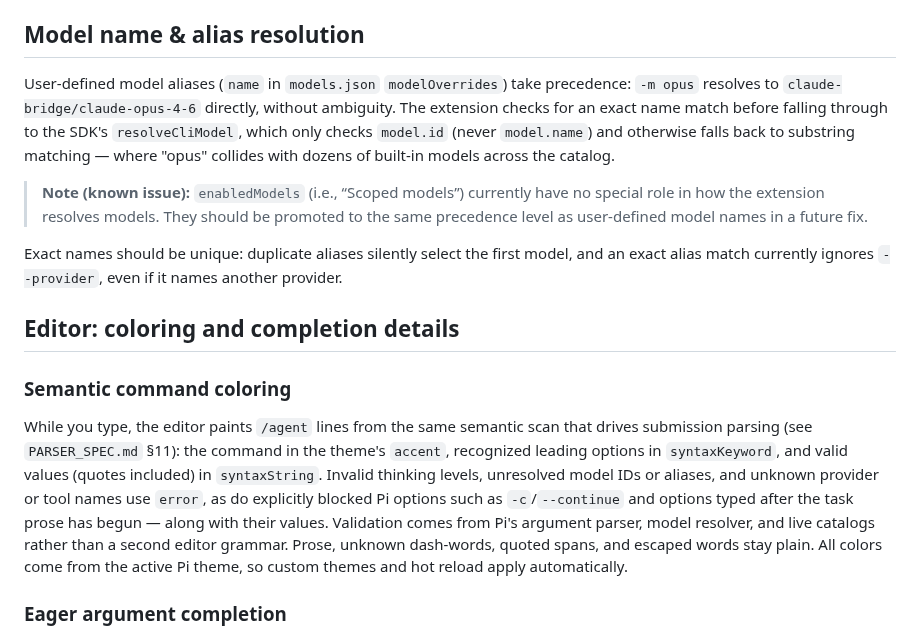
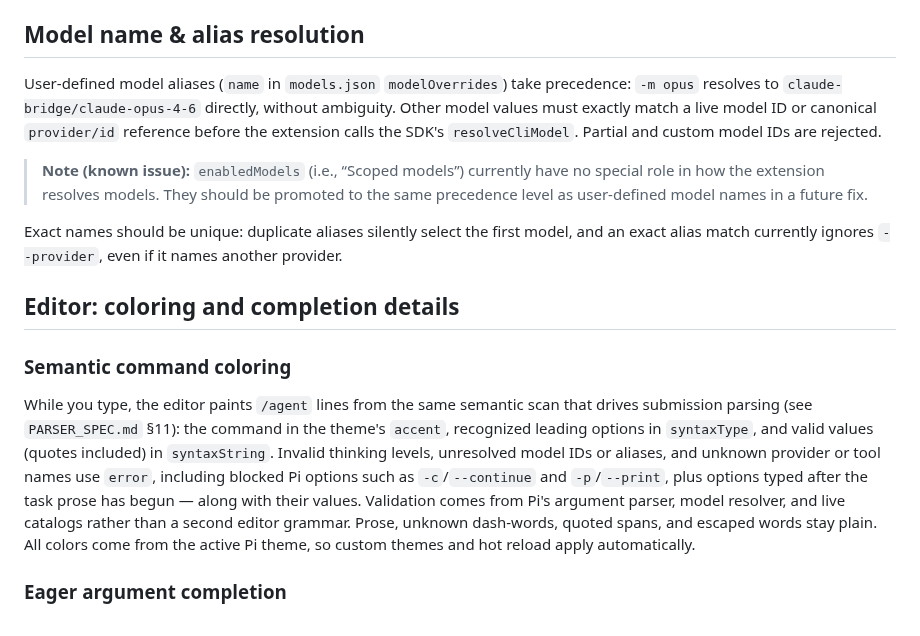
Before and after one commit to giladbarnea/pi-user-agents, a Markdown page: INTERNALS.md, the part around the change. Drawn GitHub-style.

```diff
--- a/INTERNALS.md
+++ b/INTERNALS.md
@@ -38,7 +38,7 @@ The shared runtime is extracted from the parent's `ModelRegistry` facade (`ctx.m
 
 ## Model name & alias resolution
 
-User-defined model aliases (`name` in `models.json` `modelOverrides`) take precedence: `-m opus` resolves to `claude-bridge/claude-opus-4-6` directly, without ambiguity. The extension checks for an exact name match before falling through to the SDK's `resolveCliModel`, which only checks `model.id` (never `model.name`) and otherwise falls back to substring matching — where "opus" collides with dozens of built-in models across the catalog.
+User-defined model aliases (`name` in `models.json` `modelOverrides`) take precedence: `-m opus` resolves to `claude-bridge/claude-opus-4-6` directly, without ambiguity. Other model values must exactly match a live model ID or canonical `provider/id` reference before the extension calls the SDK's `resolveCliModel`. Partial and custom model IDs are rejected.
 
 > **Note (known issue):** `enabledModels` (i.e., “Scoped models”) currently have no special role in how the extension resolves models. They should be promoted to the same precedence level as user-defined model names in a future fix.
 
@@ -48,7 +48,7 @@ Exact names should be unique: duplicate aliases silently select the first model,
 
 ### Semantic command coloring
 
-While you type, the editor paints `/agent` lines from the same semantic scan that drives submission parsing (see `PARSER_SPEC.md` §11): the command in the theme's `accent`, recognized leading options in `syntaxKeyword`, and valid values (quotes included) in `syntaxString`. Invalid thinking levels, unresolved model IDs or aliases, and unknown provider or tool names use `error`, as do explicitly blocked Pi options such as `-c`/`--continue` and options typed after the task prose has begun — along with their values. Validation comes from Pi's argument parser, model resolver, and live catalogs rather than a second editor grammar. Prose, unknown dash-words, quoted spans, and escaped words stay plain. All colors come from the active Pi theme, so custom themes and hot reload apply automatically.
+While you type, the editor paints `/agent` lines from the same semantic scan that drives submission parsing (see `PARSER_SPEC.md` §11): the command in the theme's `accent`, recognized leading options in `syntaxType`, and valid values (quotes included) in `syntaxString`. Invalid thinking levels, unresolved model IDs or aliases, and unknown provider or tool names use `error`, including blocked Pi options such as `-c`/`--continue` and `-p`/`--print`, plus options typed after the task prose has begun — along with their values. Validation comes from Pi's argument parser, model resolver, and live catalogs rather than a second editor grammar. Prose, unknown dash-words, quoted spans, and escaped words stay plain. All colors come from the active Pi theme, so custom themes and hot reload apply automatically.
 
 ### Eager argument completion
 
```
Also changed, not shown: DEVELOPMENT.md (added, +33 -0 lines), PARSER_SPEC.md (+11 -13 lines), README.md (+17 -8 lines), screenshots/below-editor-widget.png (added), screenshots/overlay.png (added), 6 other files.
